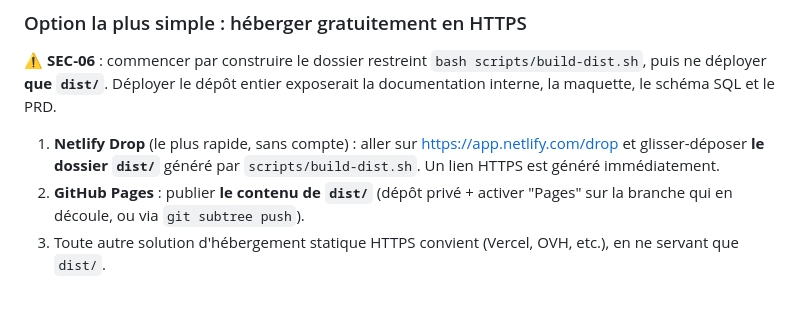
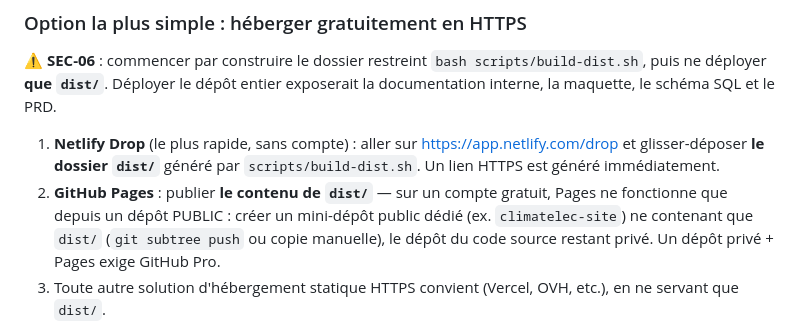
Before and after one commit to Makanien/Gestion-des-interventions, a Markdown page: README.md, the part around the change. Drawn GitHub-style; blank space fills up the shorter version.

Commit message:
docs(README): Pages gratuit = dépôt public — mini-dépôt site ne servant que dist/ (SEC-06, contrainte compte gratuit)

```diff
--- a/README.md
+++ b/README.md
@@ -48,8 +48,11 @@ et le PRD.
 1. **Netlify Drop** (le plus rapide, sans compte) : aller sur https://app.netlify.com/drop
    et glisser-déposer **le dossier `dist/`** généré par `scripts/build-dist.sh`.
    Un lien HTTPS est généré immédiatement.
-2. **GitHub Pages** : publier **le contenu de `dist/`** (dépôt privé + activer
-   "Pages" sur la branche qui en découle, ou via `git subtree push`).
+2. **GitHub Pages** : publier **le contenu de `dist/`** — sur un compte gratuit,
+   Pages ne fonctionne que depuis un dépôt PUBLIC : créer un mini-dépôt public
+   dédié (ex. `climatelec-site`) ne contenant que `dist/` (`git subtree push`
+   ou copie manuelle), le dépôt du code source restant privé. Un dépôt privé + Pages
+   exige GitHub Pro.
 3. Toute autre solution d'hébergement statique HTTPS convient (Vercel, OVH, etc.),
    en ne servant que `dist/`.
 
```
